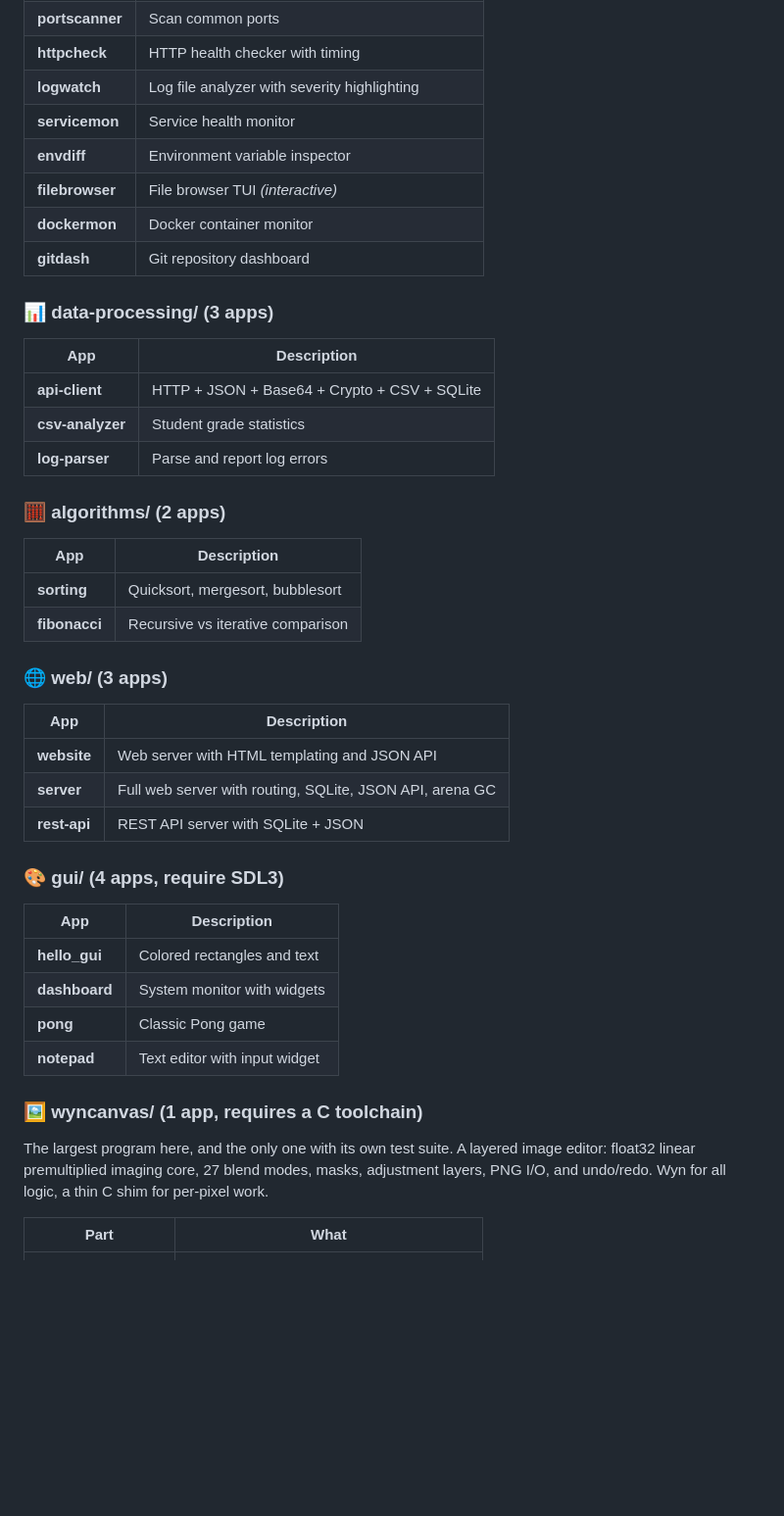
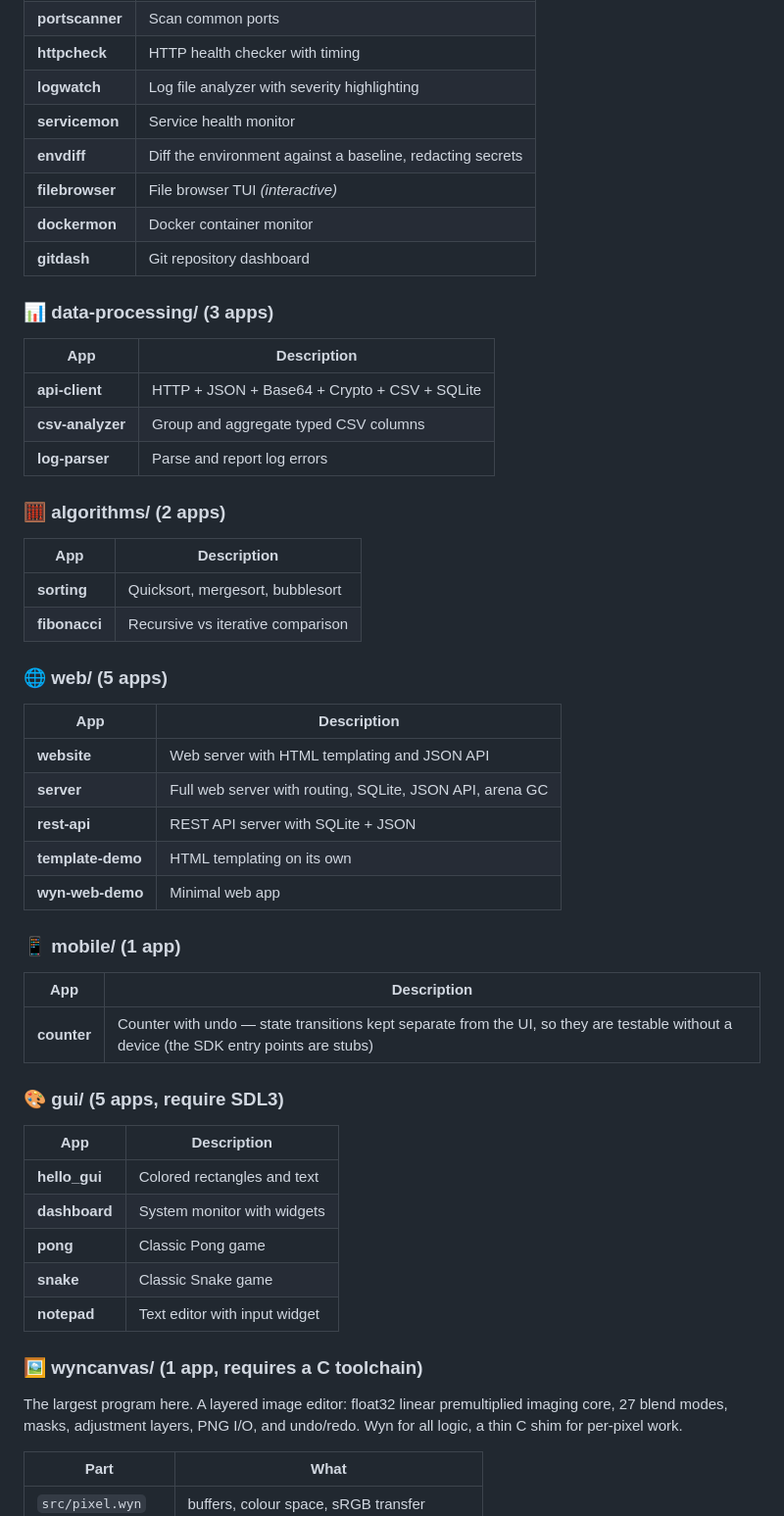
Before and after one commit to wynlang/sample-apps, a Markdown page: README.md, the part around one of its changes. Shown at 98% size. Drawn GitHub-style; blank space fills up the shorter version.

```diff
--- a/README.md
+++ b/README.md
@@ -26,7 +27,7 @@ Real-world programs written in Wyn. Every app compiles and runs.
 | **httpcheck** | HTTP health checker with timing |
 | **logwatch** | Log file analyzer with severity highlighting |
 | **servicemon** | Service health monitor |
-| **envdiff** | Environment variable inspector |
+| **envdiff** | Diff the environment against a baseline, redacting secrets |
 | **filebrowser** | File browser TUI *(interactive)* |
 | **dockermon** | Docker container monitor |
 | **gitdash** | Git repository dashboard |
@@ -35,7 +36,7 @@ Real-world programs written in Wyn. Every app compiles and runs.
 | App | Description |
 |-----|-------------|
 | **api-client** | HTTP + JSON + Base64 + Crypto + CSV + SQLite |
-| **csv-analyzer** | Student grade statistics |
+| **csv-analyzer** | Group and aggregate typed CSV columns |
 | **log-parser** | Parse and report log errors |
 
 ### 🧮 algorithms/ (2 apps)
@@ -44,23 +45,31 @@ Real-world programs written in Wyn. Every app compiles and runs.
 | **sorting** | Quicksort, mergesort, bubblesort |
 | **fibonacci** | Recursive vs iterative comparison |
 
-### 🌐 web/ (3 apps)
+### 🌐 web/ (5 apps)
 | App | Description |
 |-----|-------------|
 | **website** | Web server with HTML templating and JSON API |
 | **server** | Full web server with routing, SQLite, JSON API, arena GC |
 | **rest-api** | REST API server with SQLite + JSON |
+| **template-demo** | HTML templating on its own |
+| **wyn-web-demo** | Minimal web app |
 
-### 🎨 gui/ (4 apps, require SDL3)
+### 📱 mobile/ (1 app)
+| App | Description |
+|-----|-------------|
+| **counter** | Counter with undo — state transitions kept separate from the UI, so they are testable without a device (the SDK entry points are stubs) |
+
+### 🎨 gui/ (5 apps, require SDL3)
 | App | Description |
 |-----|-------------|
 | **hello_gui** | Colored rectangles and text |
 | **dashboard** | System monitor with widgets |
 | **pong** | Classic Pong game |
+| **snake** | Classic Snake game |
 | **notepad** | Text editor with input widget |
 
 ### 🖼 wyncanvas/ (1 app, requires a C toolchain)
-The largest program here, and the only one with its own test suite. A layered
+The largest program here. A layered
 image editor: float32 linear premultiplied imaging core, 27 blend modes, masks,
 adjustment layers, PNG I/O, and undo/redo. Wyn for all logic, a thin C shim for
 per-pixel work.
```
Also changed, not shown: other parts of README.md (+6 -5 lines).
